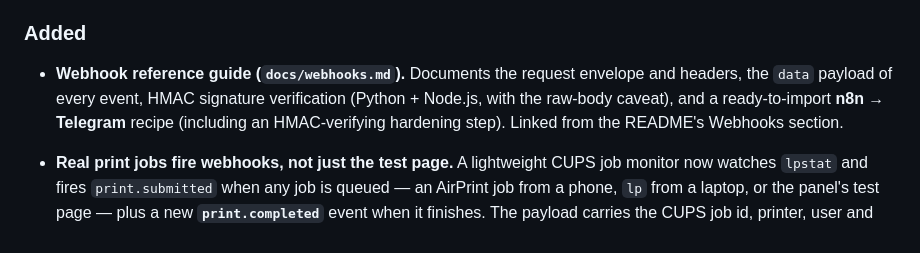
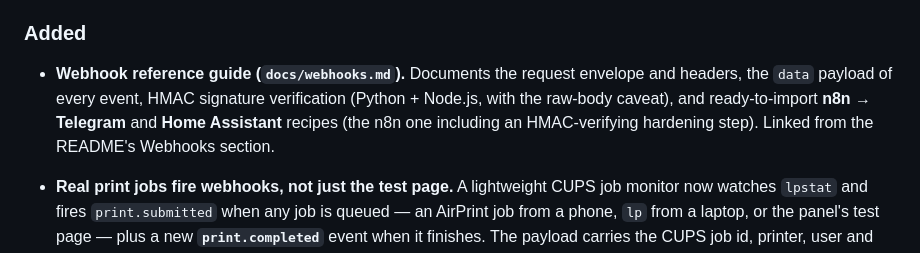
Before and after one commit to W0rkingChr1s/PrntBtlr, a Markdown page: CHANGELOG.md, the part around the change. Rendered like a GitHub page.

```diff
--- a/CHANGELOG.md
+++ b/CHANGELOG.md
@@ -52,9 +52,9 @@ to [Semantic Versioning](https://semver.org/spec/v2.0.0.html).
 ### Added
 - **Webhook reference guide (`docs/webhooks.md`).** Documents the request
   envelope and headers, the `data` payload of every event, HMAC signature
-  verification (Python + Node.js, with the raw-body caveat), and a
-  ready-to-import **n8n → Telegram** recipe (including an HMAC-verifying hardening
-  step). Linked from the README's Webhooks section.
+  verification (Python + Node.js, with the raw-body caveat), and ready-to-import
+  **n8n → Telegram** and **Home Assistant** recipes (the n8n one including an
+  HMAC-verifying hardening step). Linked from the README's Webhooks section.
 - **Real print jobs fire webhooks, not just the test page.** A lightweight CUPS
   job monitor now watches `lpstat` and fires `print.submitted` when any job is
   queued — an AirPrint job from a phone, `lp` from a laptop, or the panel's test
```
Also changed, not shown: docs/webhooks.md (+65 -2 lines).
